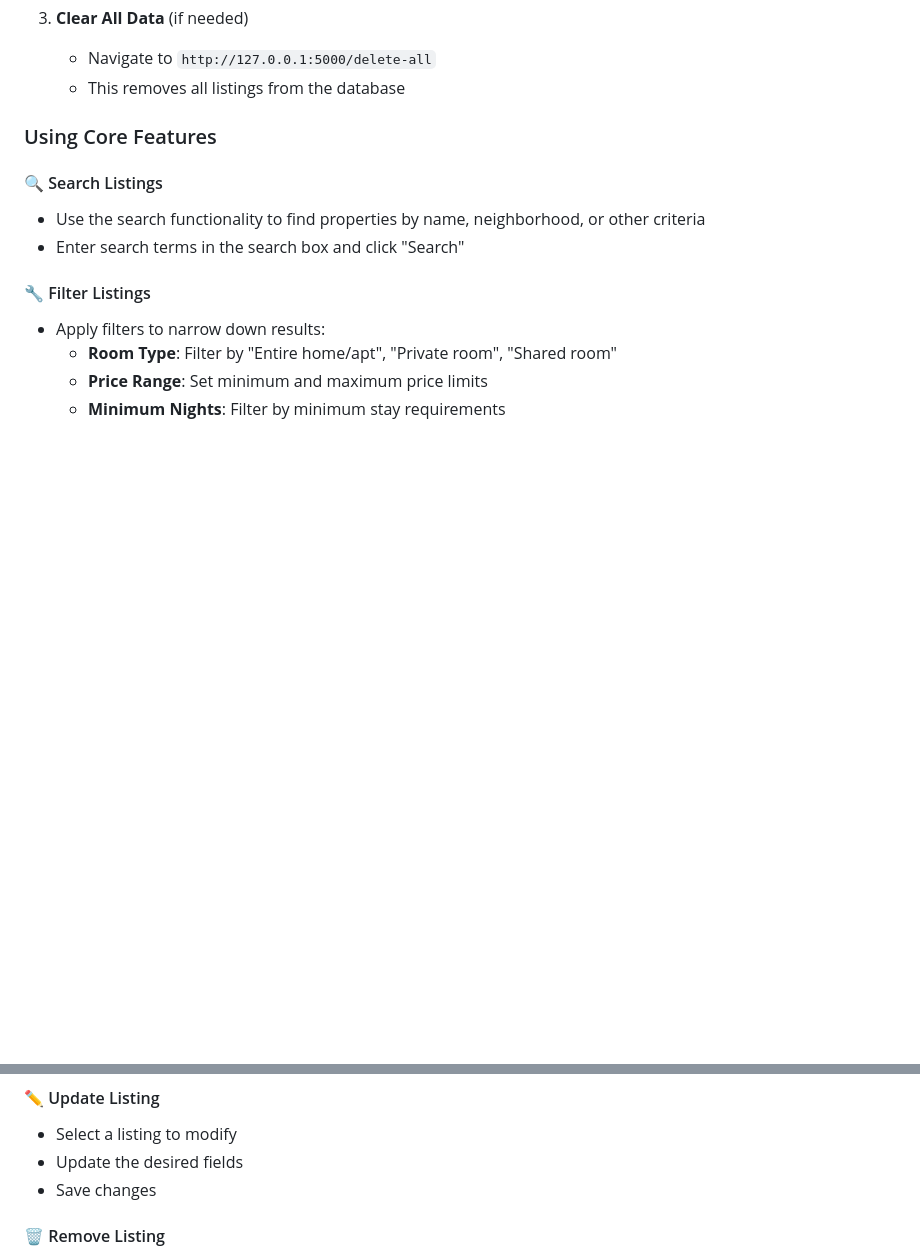
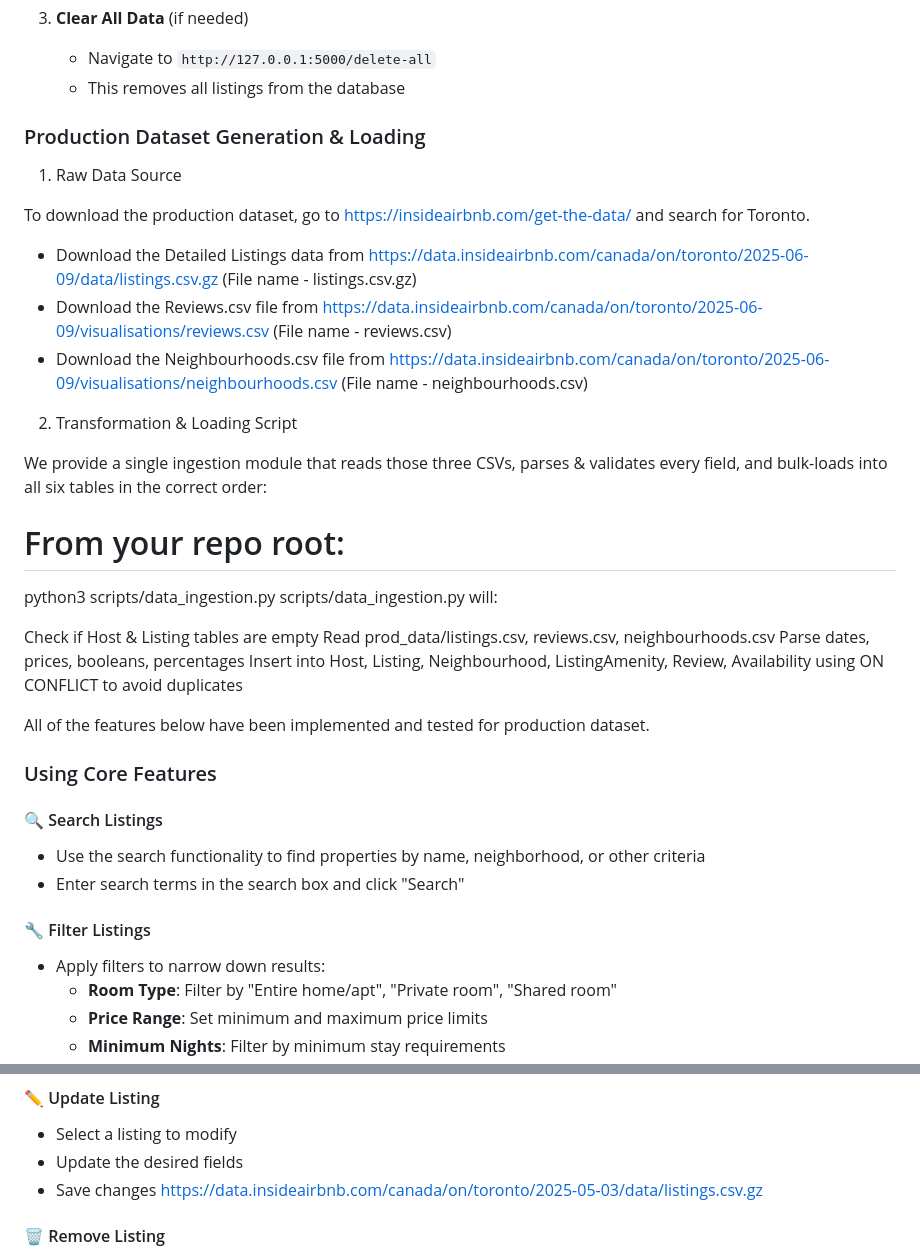
Before and after one commit to hbmahida/CS-348-Group-Project-S25, a Markdown page: README.md, 2 parts joined by grey strips. GitHub-like rendering; blank space fills up the shorter version.

```diff
--- a/README.md
+++ b/README.md
@@ -149,6 +149,34 @@ You should see the application's home page with available features.
    - Navigate to `http://127.0.0.1:5000/delete-all`
    - This removes all listings from the database
 
+
+###  Production Dataset Generation & Loading
+
+1. Raw Data Source
+
+To download the production dataset, go to https://insideairbnb.com/get-the-data/ and search for Toronto.
+
+- Download the Detailed Listings data from https://data.insideairbnb.com/canada/on/toronto/2025-06-09/data/listings.csv.gz (File name - listings.csv.gz)
+- Download the Reviews.csv file from https://data.insideairbnb.com/canada/on/toronto/2025-06-09/visualisations/reviews.csv (File name - reviews.csv)
+- Download the Neighbourhoods.csv file from https://data.insideairbnb.com/canada/on/toronto/2025-06-09/visualisations/neighbourhoods.csv (File name - neighbourhoods.csv)
+
+2. Transformation & Loading Script
+
+We provide a single ingestion module that reads those three CSVs, parses & validates every field, and bulk-loads into all six tables in the correct order:
+
+# From your repo root:
+python3 scripts/data_ingestion.py
+scripts/data_ingestion.py will:
+
+Check if Host & Listing tables are empty
+Read prod_data/listings.csv, reviews.csv, neighbourhoods.csv
+Parse dates, prices, booleans, percentages
+Insert into Host, Listing, Neighbourhood, ListingAmenity, Review, Availability using ON CONFLICT to avoid duplicates
+
+
+All of the features below have been implemented and tested for production dataset.
+
+
 ### Using Core Features
 
 #### 🔍 Search Listings
@@ -182,7 +210,7 @@ Fill out the form with:
 - Select a listing to modify
 - Update the desired fields
 - Save changes
-
+https://data.insideairbnb.com/canada/on/toronto/2025-05-03/data/listings.csv.gz
 #### 🗑️ Remove Listing
 - Select the listing you want to delete
 - Confirm deletion
```
